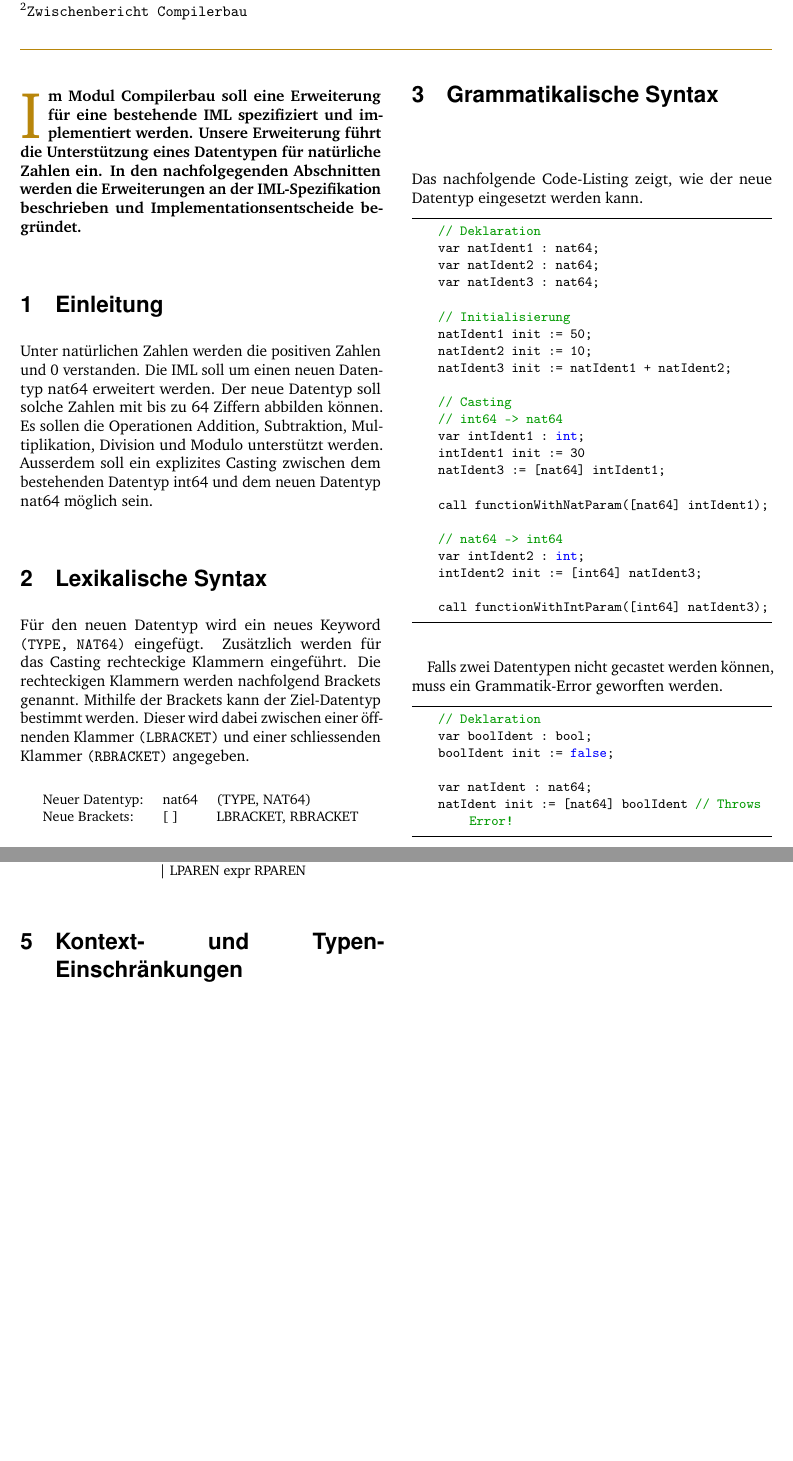
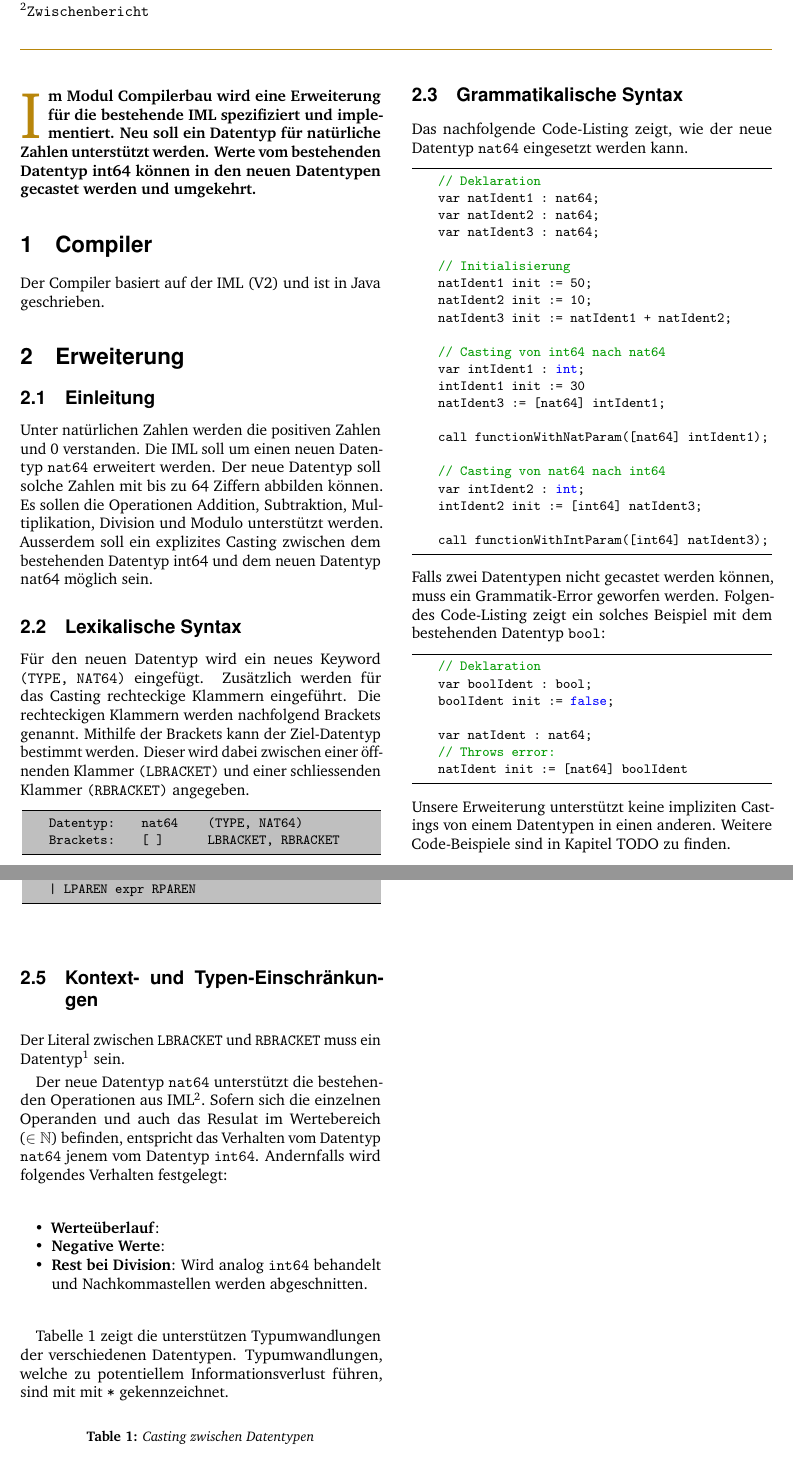
Before and after one commit to brothers28/cpib, a LaTeX document (src/main/latex/main.tex, which reads src/main/latex/structure.tex): two parts of pages 1 and 2 of 2, joined at a grey line, cut so that both start at the same text, the shorter picture padded with empty space. Compiled offline with pdfLaTeX.

Commit message:
Grammar changes specified

```diff
--- a/src/main/latex/main.tex
+++ b/src/main/latex/main.tex
@@ -32,7 +32,7 @@
 	\authorstyle{Marco Romanutti\textsuperscript{1,2} und Benjamin Meyer\textsuperscript{1,2}} % Authors
 	\newline\newline % Space before institutions
 	\textsuperscript{1}\institution{Fachhochschule Nordwestschweiz FHNW, Brugg}\\ % Institution
-	\textsuperscript{2}\texttt{Zwischenbericht Compilerbau} % Module
+	\textsuperscript{2}\texttt{Zwischenbericht} % Module
 }
 
 \date{}
@@ -49,34 +49,37 @@
 %	ABSTRACT
 %----------------------------------------------------------------------------------------
 
-\lettrineabstract{Im Modul Compilerbau soll eine Erweiterung für eine bestehende IML spezifiziert und implementiert werden. Unsere Erweiterung führt die Unterstützung eines Datentypen für natürliche Zahlen ein. In den nachfolgegenden Abschnitten werden die Erweiterungen an der IML-Spezifikation beschrieben und Implementationsentscheide begründet.}
+%\lettrineabstract{Im Modul Compilerbau soll eine Erweiterung für eine bestehende IML spezifiziert und implementiert werden. Unsere Erweiterung führt die Unterstützung eines Datentypen für natürliche Zahlen ein. In den nachfolgegenden Abschnitten werden die Erweiterungen an der IML-Spezifikation beschrieben und Implementationsentscheide begründet.}
+\lettrineabstract{Im Modul Compilerbau wird eine Erweiterung für die bestehende IML spezifiziert und implementiert. Neu soll ein Datentyp für natürliche Zahlen unterstützt werden. Werte vom bestehenden Datentyp int64 können in den neuen Datentypen gecastet werden und umgekehrt.}
+
 %----------------------------------------------------------------------------------------
 %	ARTICLE CONTENTS
 %----------------------------------------------------------------------------------------
 
-\section{Einleitung}
+\section{Compiler}
+Der Compiler basiert auf der IML (V2) und ist in Java geschrieben.
 
-Unter natürlichen Zahlen werden die positiven Zahlen und 0 verstanden. Die IML soll um einen neuen Datentyp nat64 erweitert werden. Der neue Datentyp soll solche Zahlen mit bis zu 64 Ziffern abbilden können. Es sollen die Operationen Addition, Subtraktion, Multiplikation, Division und Modulo  unterstützt werden. Ausserdem soll ein explizites Casting zwischen dem bestehenden Datentyp int64 und dem neuen Datentyp nat64 möglich sein.
+\section{Erweiterung}
+\subsection{Einleitung}
 
-\section{Lexikalische Syntax}
+Unter natürlichen Zahlen werden die positiven Zahlen und 0 verstanden. Die IML soll um einen neuen Datentyp \texttt{nat64} erweitert werden. Der neue Datentyp soll solche Zahlen mit bis zu 64 Ziffern abbilden können. Es sollen die Operationen Addition, Subtraktion, Multiplikation, Division und Modulo  unterstützt werden. Ausserdem soll ein explizites Casting zwischen dem bestehenden Datentyp int64 und dem neuen Datentyp nat64 möglich sein.
+
+\subsection{Lexikalische Syntax}
 Für den neuen Datentyp wird ein neues Keyword \texttt{(TYPE, NAT64)} eingefügt.
 Zusätzlich werden für das Casting rechteckige Klammern eingeführt.
 Die rechteckigen Klammern werden nachfolgend Brackets genannt.
 Mithilfe der Brackets kann der Ziel-Datentyp bestimmt werden.
 Dieser wird dabei zwischen einer öffnenden Klammer \texttt{(LBRACKET)} und einer schliessenden Klammer \texttt{(RBRACKET)} angegeben.
+% Listing mit neuen Elementen
+\begin{lstlisting}[backgroundcolor = \color{lightgray},
+xleftmargin = 0.05cm,
+framexleftmargin = 0.05em]
+    Datentyp:     nat64     (TYPE, NAT64)
+    Brackets:     [ ]       LBRACKET, RBRACKET
+\end{lstlisting}
 
-% Tabelle für neue Elemente
-\begin{table}[h]
-\centering
-\small
-\begin{tabular}{lll}
-Neuer Datentyp: & nat64   & (TYPE, NAT64)      \\
-Neue Brackets: & [ ] & LBRACKET, RBRACKET
-\end{tabular}
-\end{table}
-
-\section{Grammatikalische Syntax}
-Das nachfolgende Code-Listing zeigt, wie der neue Datentyp eingesetzt werden kann.
+\subsection{Grammatikalische Syntax}
+Das nachfolgende Code-Listing zeigt, wie der neue Datentyp \texttt{nat64} eingesetzt werden kann.
 \begin{lstlisting}
     // Deklaration
     var natIdent1 : nat64;
@@ -88,26 +91,37 @@ Das nachfolgende Code-Listing zeigt, wie der neue Datentyp eingesetzt werden kan
     natIdent2 init := 10;
     natIdent3 init := natIdent1 + natIdent2;
 
-    // Casting
-    // int64 -> nat64
+    // Casting von int64 nach nat64
     var intIdent1 : int;
     intIdent1 init := 30
     natIdent3 := [nat64] intIdent1;
 
     call functionWithNatParam([nat64] intIdent1);
 
-    // nat64 -> int64
+    // Casting von nat64 nach int64
     var intIdent2 : int;
     intIdent2 init := [int64] natIdent3;
 
     call functionWithIntParam([int64] natIdent3);
 \end{lstlisting}
-
-Falls zwei Datentypen nicht gecastet werden können, muss ein Grammatik-Error geworften werden.
+Falls zwei Datentypen nicht gecastet werden können, muss ein Grammatik-Error geworfen werden.
+Folgendes Code-Listing zeigt ein solches Beispiel mit dem bestehenden Datentyp \texttt{bool}:
 \begin{lstlisting}
     // Deklaration
     var boolIdent : bool;
     boolIdent init := false;
 
     var natIdent : nat64;
-    natIdent init := [nat64] boolIdent // Throws Error!
+    // Throws error:
+    natIdent init := [nat64] boolIdent
+\end{lstlisting}
+Unsere Erweiterung unterstützt keine impliziten Castings von einem Datentypen in einen anderen.
+Weitere Code-Beispiele sind in Kapitel TODO zu finden.
+
+\subsection{Änderungen an der Grammatik}
+
+Zusätzlich zu den bestehende Operatoren wurde ein neuer \texttt{castOpr} erstellt, welcher anstelle des Nichtterminal-Symbol \texttt{factor} verwendet werden kann.
+% Neuer Operator
+\begin{lstlisting}[backgroundcolor = \color{lightgray},
+xleftmargin = 0.05cm,
+framexleftmargin = 0.05em]
@@ -113,0 +132,3 @@ Falls zwei Datentypen nicht gecastet werden können, muss ein Grammatik-Error ge
+\begin{lstlisting}[backgroundcolor = \color{lightgray},
+xleftmargin = 0.05cm,
+framexleftmargin = 0.05em]
@@ -114,9 +138,24 @@ Falls zwei Datentypen nicht gecastet werden können, muss ein Grammatik-Error ge
+    | monadicOpr factor
+    | LPAREN expr RPAREN
 \end{lstlisting}
 
-\section{Änderungen an der Grammatik}
+\subsection{Kontext- und Typen-Einschränkungen}
+Der Literal zwischen \texttt{LBRACKET} und \texttt{RBRACKET} muss ein Datentyp\footnote{Aktuell int64, bool oder nat64} sein.
 
-Zusätzlich zu den bestehende Operatoren wurde ein neuer \texttt{castOpr} erstellt, welcher in Zusammenhang mit dem Nichtterminal-Symbol \texttt{factor} verwendet werden kann.
+Der neue Datentyp \texttt{nat64} unterstützt die bestehenden Operationen aus IML\footnote{Aktuell sind dies \begin{itemize} \item MULTOPR(*, divE, modE) \item ADDOPR(+, -) \item RELOPR(<, <=, >, >=, =, /=) \item BOOLOPR(/\textbackslash? \textbackslash/?)\end{itemize}}.
+Sofern sich die einzelnen Operanden und auch das Resulat im Wertebereich ($\in \mathbb{N}$) befinden, entspricht das Verhalten vom Datentyp \texttt{nat64} jenem vom Datentyp \texttt{int64}.
+Andernfalls wird folgendes Verhalten festgelegt:
 
-% Tabelle für neue Elemente
+\begin{itemize}
+    \item \textbf{Werteüberlauf}: % TODO Definieren was passiert
+    \item \textbf{Negative Werte}: % TODO Definieren was passiert
+    \item \textbf{Rest bei Division}: Wird analog \texttt{int64} behandelt und Nachkommastellen werden abgeschnitten.
+\end{itemize}
+
+Tabelle \ref{tab:casting} zeigt die unterstützen Typumwandlungen der verschiedenen Datentypen.
+Typumwandlungen, welche zu potentiellem Informationsverlust führen, sind mit mit \texttt{*} gekennzeichnet.
+% TODO Handhabung von diesen Umwandungen bei Wertüberlauf, negativen Werten definieren, s. oben
 \begin{table}[h]
+    \tiny
     \centering
+    \caption{Casting zwischen Datentypen}
@@ -138,11 +174,7 @@ Der bestehende \texttt{factor} wird um den neuen Operator ergänzt:
-                    & | monadicOpr factor \\
-                    & | LPAREN expr RPAREN
-    \end{tabular}
-\end{table}
-
-\section{Kontext- und Typen-Einschränkungen}
 
 \section{Vergleich mit anderen Programmiersprachen}
+
+\section{Beispielprogramme}
 
 
 %----------------------------------------------------------------------------------------
--- a/src/main/latex/structure.tex
+++ b/src/main/latex/structure.tex
@@ -70,6 +70,11 @@
 \usepackage[utf8]{inputenc} % Required for inputting international characters
 
 \usepackage{XCharter} % Use the XCharter font
+
+\usepackage{amssymb}% http://ctan.org/pkg/amssymb
+\usepackage{pifont}% http://ctan.org/pkg/pifont
+\newcommand{\cmark}{\ding{51}}%
+\newcommand{\xmark}{\ding{55}}%
 
 %----------------------------------------------------------------------------------------
 %	HEADERS AND FOOTERS
```
Also changed, not shown: src/main/latex/main.tex (30 more changed lines).
